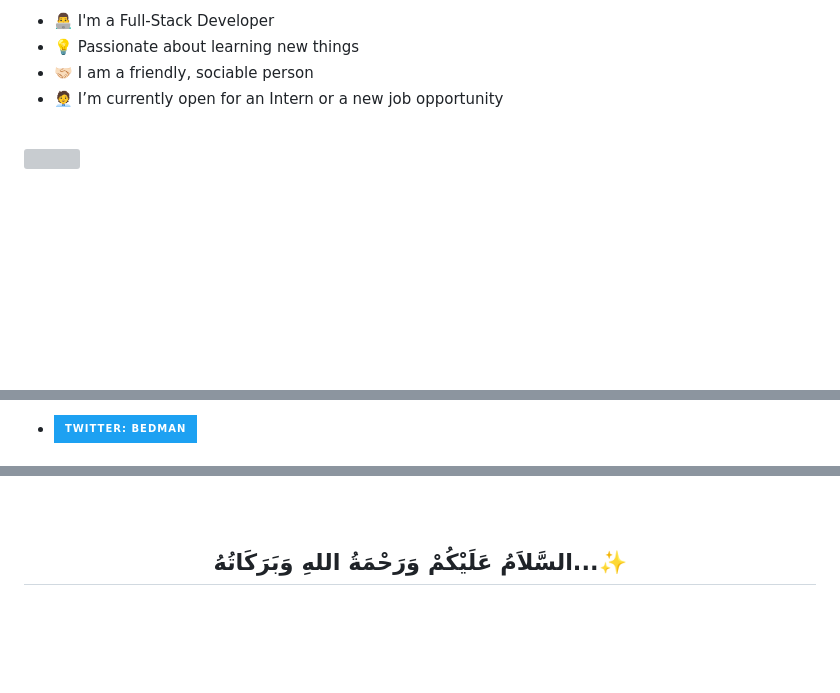
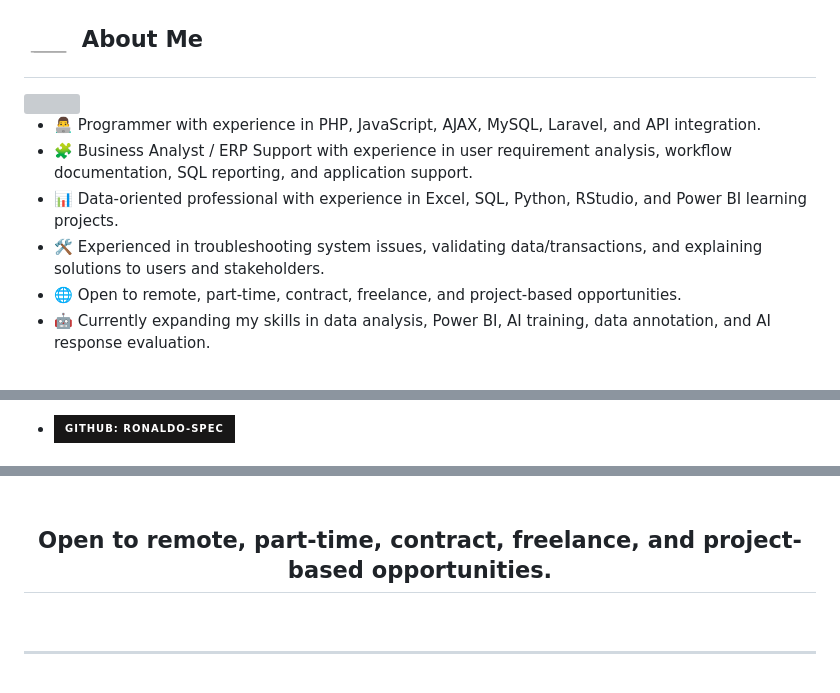
Before and after one commit to Ronaldo-spec/Ronaldo-spec, a Markdown page: README.md, 3 parts joined by grey strips. Rendered like a GitHub page; badges without logos; blank space fills up the shorter version; grey boxes are pictures that could not be loaded.

Commit message:
Update GitHub profile README 1.1

```diff
--- a/README.md
+++ b/README.md
@@ -17,12 +18,18 @@
 
 <br>
 
-- 👨‍💻 I'm a Full-Stack Developer
-- 💡 Passionate about learning new things
-- 🤝🏻 I am a friendly, sociable person
-- 🧑‍💼 I’m currently open for an Intern or a new job opportunity
+## <picture><img src="me.gif" width="50px"></picture> **About Me**
+
+<picture>
+  <img align="right" src="https://github.com/0xAbdulKhalid/0xAbdulKhalid/raw/main/assets/mdImages/Right_Side.gif" width="250px">
+</picture>
 
 <br>
 
-<img src="https://user-images.githubusercontent.com/73097560/115834477-dbab4500-a447-11eb-908a-139a6edaec5c.gif"><br><br>
+* 👨‍💻 Programmer with experience in PHP, JavaScript, AJAX, MySQL, Laravel, and API integration.
+* 🧩 Business Analyst / ERP Support with experience in user requirement analysis, workflow documentation, SQL reporting, and application support.
+* 📊 Data-oriented professional with experience in Excel, SQL, Python, RStudio, and Power BI learning projects.
+* 🛠️ Experienced in troubleshooting system issues, validating data/transactions, and explaining solutions to users and stakeholders.
+* 🌐 Open to remote, part-time, contract, freelance, and project-based opportunities.
+* 🤖 Currently expanding my skills in data analysis, Power BI, AI training, data annotation, and AI response evaluation.
 
@@ -130,8 +181,8 @@
 <br>
 
 <li>
-<a href="https://twitter.com/ronaldo" target="_blank">
-<img src="https://img.shields.io/badge/twitter:  bedman-%2300acee.svg?color=1DA1F2&style=for-the-badge&logo=twitter&logoColor=white" alt=twitter style="margin-bottom: 5px;"/>
+<a href="https://github.com/Ronaldo-spec" target="_blank">
+<img src="https://img.shields.io/badge/GitHub:%20Ronaldo--spec-181717?style=for-the-badge&logo=github&logoColor=white" alt="GitHub" style="margin-bottom: 5px;"/>
 </a>
 </li>
 
@@ -152,8 +205,8 @@
 <br>
 <br>
 
-<div align='center'>
+<div align="center">
 
-## <b>السَّلاَمُ عَلَيْكُمْ وَرَحْمَةُ اللهِ وَبَرَكَاتُهُ...✨</b>
+## <b>Open to remote, part-time, contract, freelance, and project-based opportunities.</b>
 
 </div>
```
Also changed, not shown: other parts of README.md (+114 -69 lines).
